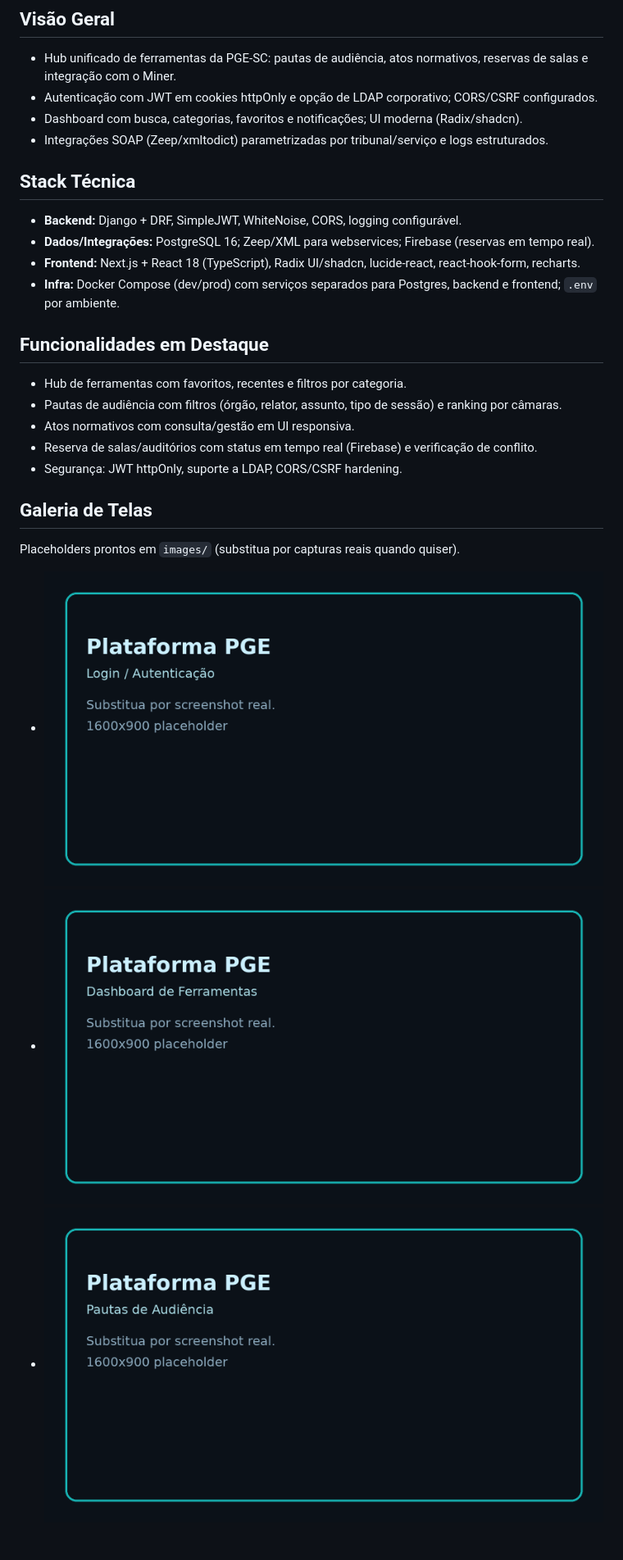
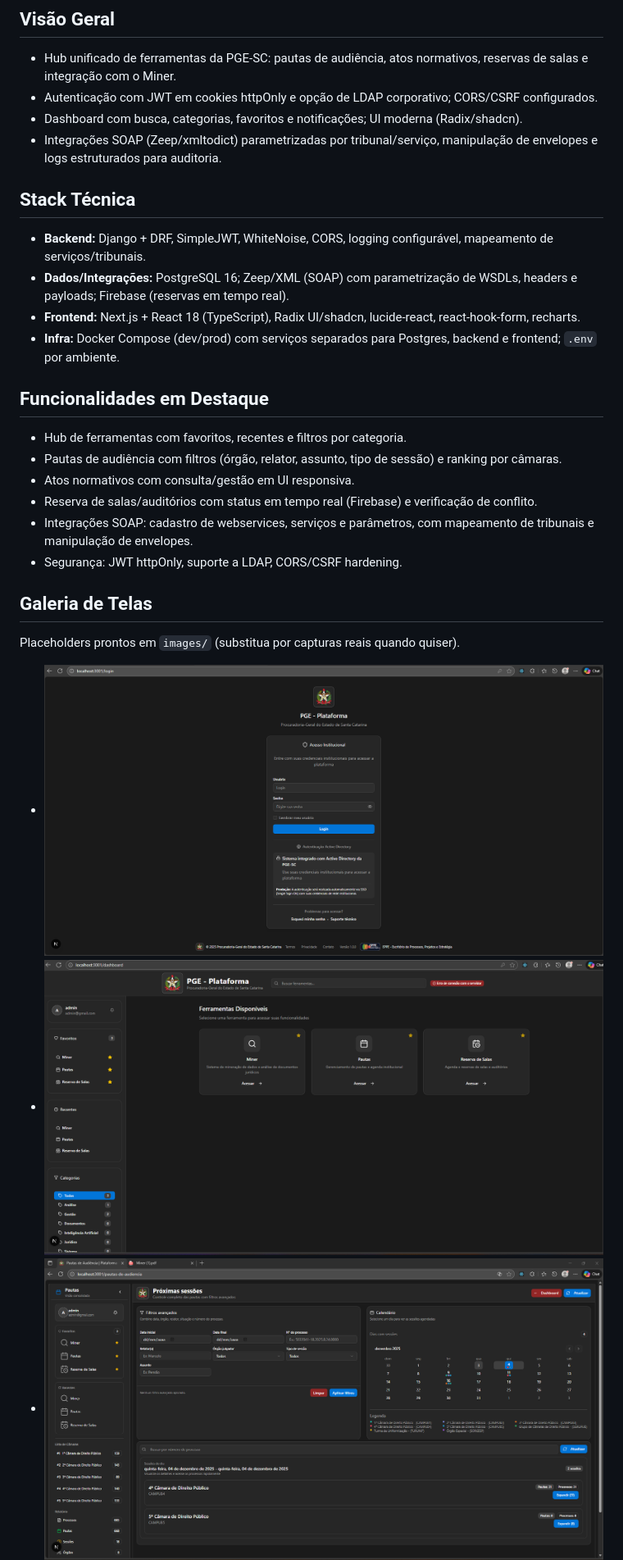
Before and after one commit to felipereis068/felipereis068.github.io, a Markdown page: README.md, the part around the change. Shown: that part at 82% size. Rendered like a GitHub page; pictures changed too: images/plataforma-01.png, images/plataforma-02.png, images/plataforma-03.png; blank space fills up the shorter version.

Commit message:
Update Plataforma portfolio with new screenshots and SOAP emphasis

```diff
--- a/README.md
+++ b/README.md
@@ -53,11 +53,11 @@ Imagens já organizadas em `images/` com nomes sequenciais:
 - Hub unificado de ferramentas da PGE-SC: pautas de audiência, atos normativos, reservas de salas e integração com o Miner.
 - Autenticação com JWT em cookies httpOnly e opção de LDAP corporativo; CORS/CSRF configurados.
 - Dashboard com busca, categorias, favoritos e notificações; UI moderna (Radix/shadcn).
-- Integrações SOAP (Zeep/xmltodict) parametrizadas por tribunal/serviço e logs estruturados.
+- Integrações SOAP (Zeep/xmltodict) parametrizadas por tribunal/serviço, manipulação de envelopes e logs estruturados para auditoria.
 
 ## Stack Técnica
-- **Backend:** Django + DRF, SimpleJWT, WhiteNoise, CORS, logging configurável.
-- **Dados/Integrações:** PostgreSQL 16; Zeep/XML para webservices; Firebase (reservas em tempo real).
+- **Backend:** Django + DRF, SimpleJWT, WhiteNoise, CORS, logging configurável, mapeamento de serviços/tribunais.
+- **Dados/Integrações:** PostgreSQL 16; Zeep/XML (SOAP) com parametrização de WSDLs, headers e payloads; Firebase (reservas em tempo real).
 - **Frontend:** Next.js + React 18 (TypeScript), Radix UI/shadcn, lucide-react, react-hook-form, recharts.
 - **Infra:** Docker Compose (dev/prod) com serviços separados para Postgres, backend e frontend; `.env` por ambiente.
 
@@ -66,6 +66,7 @@ Imagens já organizadas em `images/` com nomes sequenciais:
 - Pautas de audiência com filtros (órgão, relator, assunto, tipo de sessão) e ranking por câmaras.
 - Atos normativos com consulta/gestão em UI responsiva.
 - Reserva de salas/auditórios com status em tempo real (Firebase) e verificação de conflito.
+- Integrações SOAP: cadastro de webservices, serviços e parâmetros, com mapeamento de tribunais e manipulação de envelopes.
 - Segurança: JWT httpOnly, suporte a LDAP, CORS/CSRF hardening.
 
 ## Galeria de Telas
```
Also changed, not shown: images/plataforma-04.png, 1 other file.
